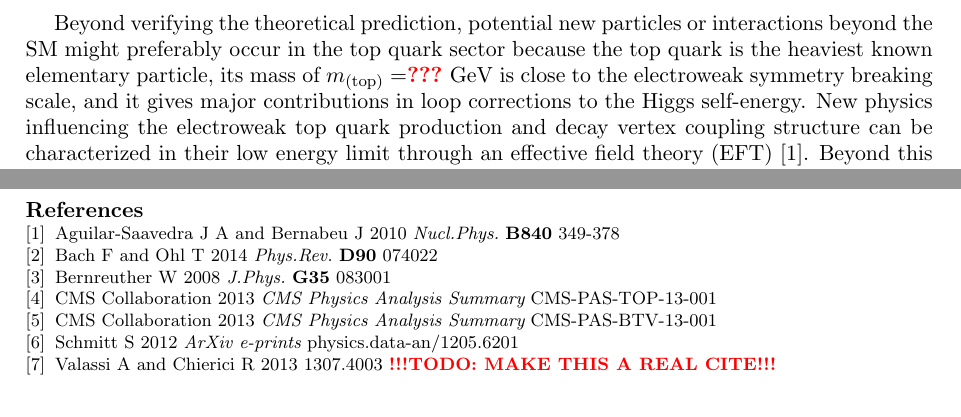
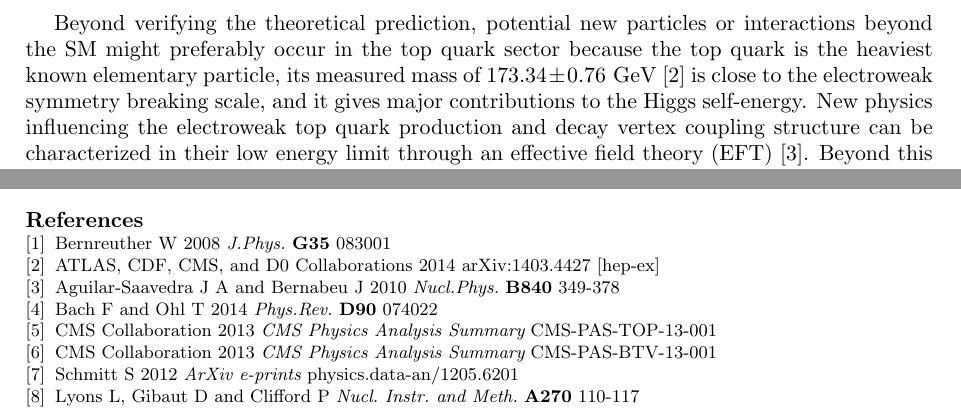
Before and after one commit to matt-komm/TOP2014, a LaTeX document (proceedings.tex): two parts of pages 2 and 4 of 4, joined at a grey line, cut so that both start at the same text. Compiled offline with pdfLaTeX.

Commit message:
small fixes

```diff
--- a/proceedings.tex
+++ b/proceedings.tex
@@ -45,7 +45,7 @@ A=\frac{N(\costheta>0)-N(\costheta<0)}{N(\costheta>0)+N(\costheta<0)}=\frac{1}{2
 in the top-quark rest frame. $\costheta$ denotes the angle between the lepton and the so-called light ($\particle{u}$, $\particle{d}$, $\particle{s}$, $\particle{c}$) quark which may also be referred to as spectator quark. The polarization, $P_{t}$, denotes the alignment of the top-quark spin with the light-quark momentum and the spin-analyzing power, $\alpha_{l}$, quantifies the alignment of lepton with the top-quark spin. Theoretical calculations show that the particular V-A structure leads to a high polarization $P_{t}=0.98$ and spin analyzing power $\alpha_{l}=1.0$~\cite{bernreuther}.
 
 
-Beyond verifying the theoretical prediction, potential new particles or interactions beyond the SM might preferably occur in the top quark sector because the top quark is the heaviest known elementary particle, its mass of $m_{\mathrm{(top)}}=$\fixme{???}$\unit{GeV}$ is close to the electroweak symmetry breaking scale, and it gives major contributions in loop corrections to the Higgs self-energy. New physics influencing the electroweak top quark production and decay vertex coupling structure can be characterized in their low energy limit through an effective field theory (EFT)~\cite{jaaswpol}. Beyond this EFT scenario, the polarization is furthermore sensitive to additional anomalous couplings which are only possible in the production such as contact-interactions~\cite{fabian}.
+Beyond verifying the theoretical prediction, potential new particles or interactions beyond the SM might preferably occur in the top quark sector because the top quark is the heaviest known elementary particle, its measured mass of $173.34\pm 0.76\unit{GeV}$~\cite{topmass} is close to the electroweak symmetry breaking scale, and it gives major contributions to the Higgs self-energy. New physics influencing the electroweak top quark production and decay vertex coupling structure can be characterized in their low energy limit through an effective field theory (EFT)~\cite{jaaswpol}. Beyond this EFT scenario, the polarization is furthermore sensitive to additional anomalous couplings which are only possible in the production such as contact-interactions~\cite{fabian}.
 
 
 This note shorty summarizes the preliminary result of the top quark polarization measurement which can be found here~\cite{stpol}.
@@ -148,13 +148,14 @@ The author thanks the organizers of the \textsc{Top2014} conference for the poss
 
 \section*{References}
 \begin{thebibliography}{7}
+\bibitem{bernreuther} Bernreuther W 2008 {\it J.Phys.} {\bf G35} 083001
+\bibitem{topmass} ATLAS, CDF, CMS, and D0 Collaborations 2014 arXiv:1403.4427 [hep-ex]
 \bibitem{jaaswpol} Aguilar-Saavedra J A and Bernabeu J 2010 {\it Nucl.Phys.} {\bf B840} 349-378
 \bibitem{fabian} Bach F and Ohl T 2014 {\it Phys.Rev.} {\bf D90} 074022
-\bibitem{bernreuther} Bernreuther W 2008 {\it J.Phys.} {\bf G35} 083001
 \bibitem{stpol} CMS Collaboration 2013 {\it CMS Physics Analysis Summary} CMS-PAS-TOP-13-001
 \bibitem{tc} CMS Collaboration 2013 {\it CMS Physics Analysis Summary} CMS-PAS-BTV-13-001
 \bibitem{tunfold} Schmitt S 2012 {\it ArXiv e-prints} physics.data-an/1205.6201
-\bibitem{blue} Valassi A and Chierici R 2013 1307.4003 \fixme{!!!TODO: MAKE THIS A REAL CITE!!!}
+\bibitem{blue} Lyons L, Gibaut D and Clifford P {\it Nucl. Instr. and Meth.} {\bf A270} 110-117
 \end{thebibliography}
 
 \end{document}
```
